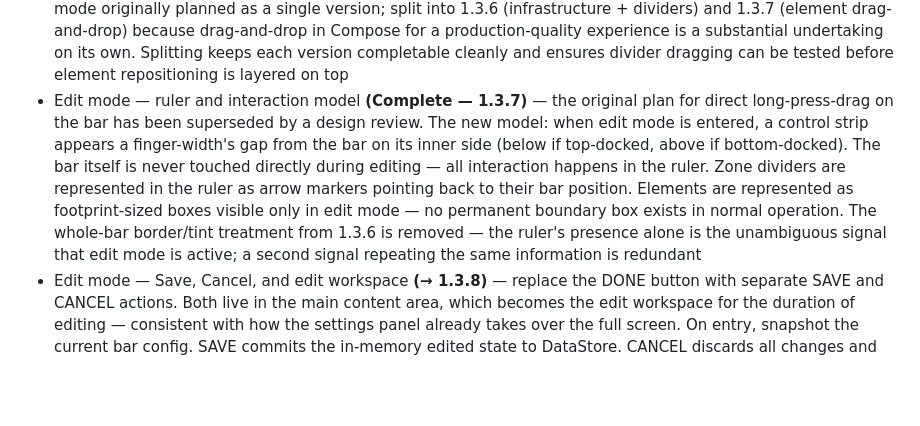
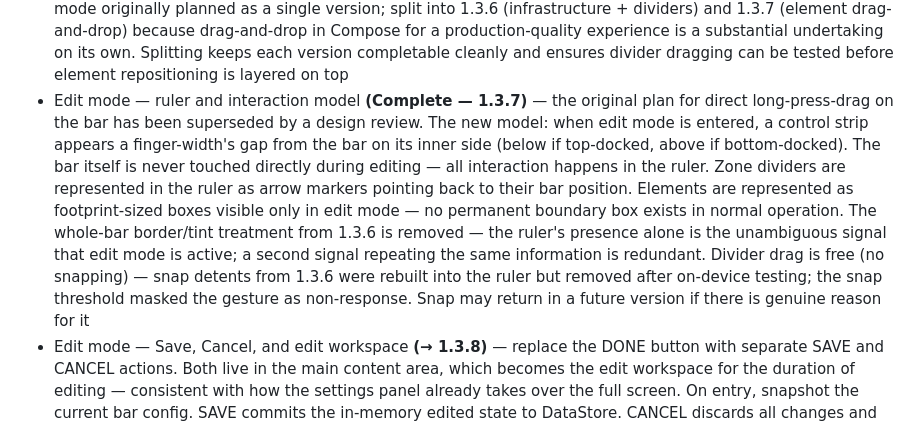
Before and after one commit to 8chubby8/DASH, a Markdown page: roadmap.md, the part around one of its changes. Rendered like a GitHub page; blank space fills up the shorter version.

```diff
--- a/roadmap.md
+++ b/roadmap.md
@@ -112,6 +112,6 @@ Every version increment — including third number refinements — must have a c
 - Element size control: 4dp steps, 24dp minimum ("min" label, − greyed), ceiling one step below bar height ("max" label, + greyed), auto-clamped when bar shrinks **(Complete — 1.3.4)**
 - Zone splitting (up to three), zone width distribution presets, element packing layout, Spacer element type **(Complete — 1.3.5)**
 - Edit mode scaffolding and zone divider dragging **(Complete — 1.3.6)** — edit mode entry from settings, bar visual state change, draggable zone dividers with detent snap at 1/4 / 1/3 / 1/2 / 2/3 / 3/4 of bar width. Edit mode originally planned as a single version; split into 1.3.6 (infrastructure + dividers) and 1.3.7 (element drag-and-drop) because drag-and-drop in Compose for a production-quality experience is a substantial undertaking on its own. Splitting keeps each version completable cleanly and ensures divider dragging can be tested before element repositioning is layered on top
-- Edit mode — ruler and interaction model **(Complete — 1.3.7)** — the original plan for direct long-press-drag on the bar has been superseded by a design review. The new model: when edit mode is entered, a control strip appears a finger-width's gap from the bar on its inner side (below if top-docked, above if bottom-docked). The bar itself is never touched directly during editing — all interaction happens in the ruler. Zone dividers are represented in the ruler as arrow markers pointing back to their bar position. Elements are represented as footprint-sized boxes visible only in edit mode — no permanent boundary box exists in normal operation. The whole-bar border/tint treatment from 1.3.6 is removed — the ruler's presence alone is the unambiguous signal that edit mode is active; a second signal repeating the same information is redundant
+- Edit mode — ruler and interaction model **(Complete — 1.3.7)** — the original plan for direct long-press-drag on the bar has been superseded by a design review. The new model: when edit mode is entered, a control strip appears a finger-width's gap from the bar on its inner side (below if top-docked, above if bottom-docked). The bar itself is never touched directly during editing — all interaction happens in the ruler. Zone dividers are represented in the ruler as arrow markers pointing back to their bar position. Elements are represented as footprint-sized boxes visible only in edit mode — no permanent boundary box exists in normal operation. The whole-bar border/tint treatment from 1.3.6 is removed — the ruler's presence alone is the unambiguous signal that edit mode is active; a second signal repeating the same information is redundant. Divider drag is free (no snapping) — snap detents from 1.3.6 were rebuilt into the ruler but removed after on-device testing; the snap threshold masked the gesture as non-response. Snap may return in a future version if there is genuine reason for it
 - Edit mode — Save, Cancel, and edit workspace **(→ 1.3.8)** — replace the DONE button with separate SAVE and CANCEL actions. Both live in the main content area, which becomes the edit workspace for the duration of editing — consistent with how the settings panel already takes over the full screen. On entry, snapshot the current bar config. SAVE commits the in-memory edited state to DataStore. CANCEL discards all changes and restores the bar exactly to the snapshot, with no write
 - Edit mode — zone configuration relocation **(→ 1.3.9)** — move the zone count control (1/2/3 buttons) from the main Settings panel's System Bar section into the edit workspace alongside the ruler. Remove zone distribution preset buttons entirely — they predate divider dragging and are redundant now that dragging a divider to a detent snap achieves the same result more directly. The main Settings panel retains only the EDIT BAR LAYOUT entry point going forward
```
Also changed, not shown: other parts of roadmap.md (+1 -1 lines), changelog.md (+6 -4 lines).
